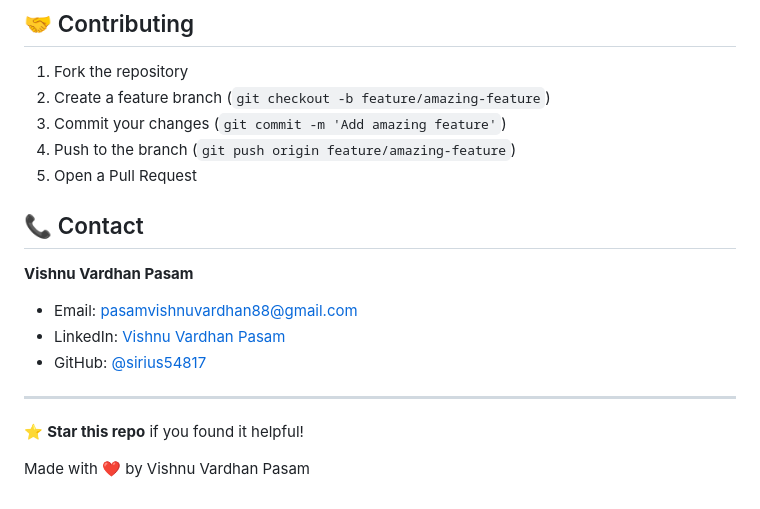
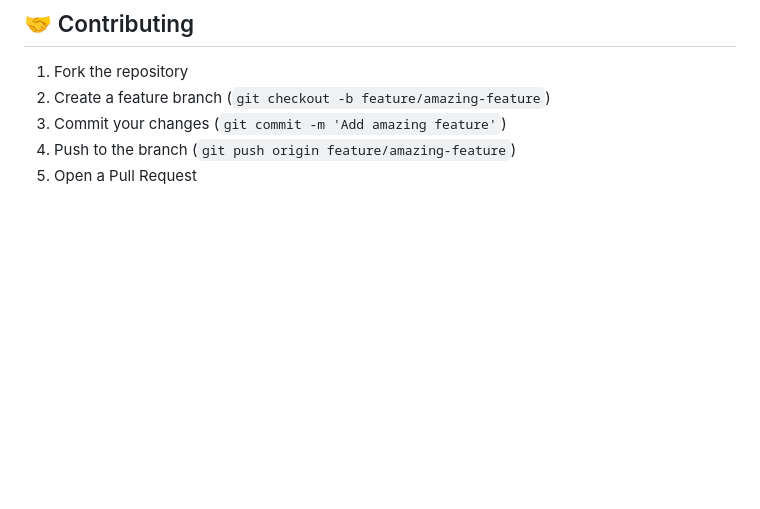
Before and after one commit to Vishnu88-hub/Vishnu-portfolio, a Markdown page: README.md, the part around one of its changes. GitHub-like rendering; blank space fills up the shorter version.

Commit message:
updateReadme

```diff
--- a/README.md
+++ b/README.md
@@ -178,16 +196,3 @@ This project is open source and available under the [MIT License](LICENSE).
 3. Commit your changes (`git commit -m 'Add amazing feature'`)
 4. Push to the branch (`git push origin feature/amazing-feature`)
 5. Open a Pull Request
-
-## 📞 Contact
-
-**Vishnu Vardhan Pasam**
-- Email: pasamvishnuvardhan88@gmail.com
-- LinkedIn: [Vishnu Vardhan Pasam](https://www.linkedin.com/in/vishnu-vardhan-pasam-383b53328)
-- GitHub: [@sirius54817](https://github.com/sirius54817)
-
----
-
-⭐ **Star this repo** if you found it helpful!
-
-Made with ❤️ by Vishnu Vardhan Pasam
```
Also changed, not shown: other parts of README.md (+18 -0 lines).
